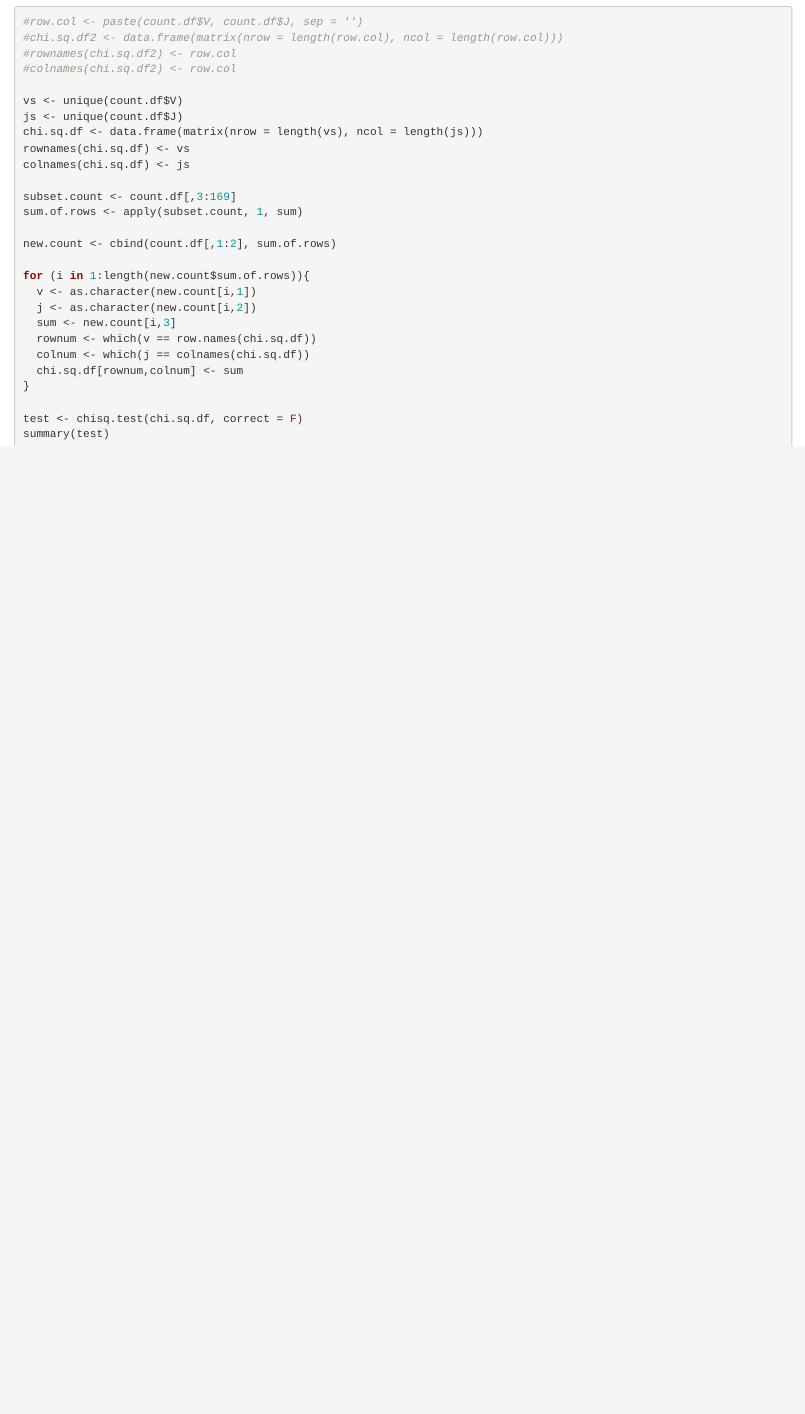
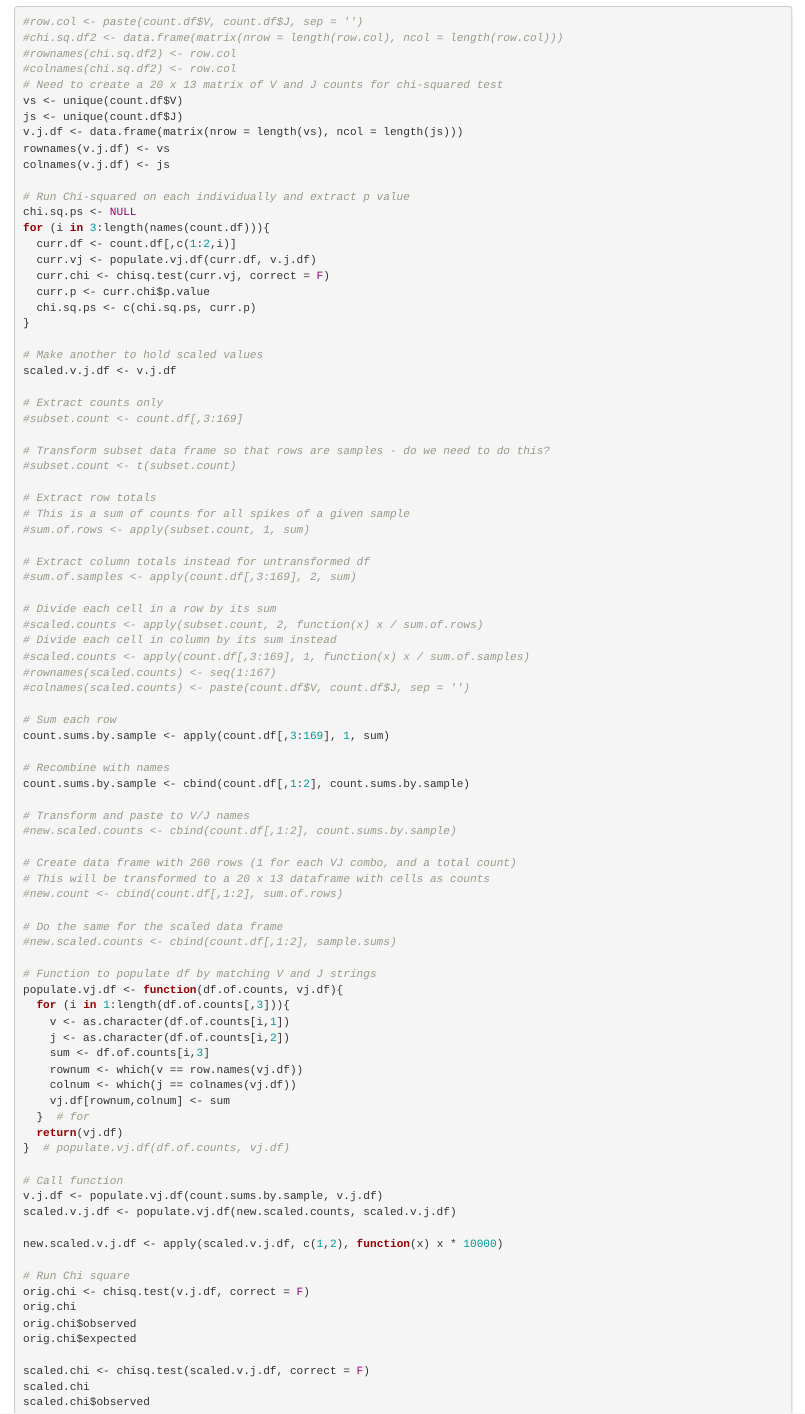
Before and after one commit to ohsu-comp-bio/tcrseq_normalization, an R Markdown document (vj_independence.Rmd): the page in a window 1100 px wide, from 2380 px down. Rendered offline with R 4.5, knitr and Pandoc, with nearby package versions; the code chunks are not run, so their results and figures are left out.

Commit message:
messy update of chi-squared stuff. need to remove extra stuff and add comments, pushing so burcu can work on it

```diff
--- a/vj_independence.Rmd
+++ b/vj_independence.Rmd
@@ -143,11 +143,87 @@ Also going to do a chi squared test. Need to format the data so that we have V's
 #chi.sq.df2 <- data.frame(matrix(nrow = length(row.col), ncol = length(row.col)))
 #rownames(chi.sq.df2) <- row.col
 #colnames(chi.sq.df2) <- row.col
-
+# Need to create a 20 x 13 matrix of V and J counts for chi-squared test
 vs <- unique(count.df$V)
 js <- unique(count.df$J)
-chi.sq.df <- data.frame(matrix(nrow = length(vs), ncol = length(js)))
-rownames(chi.sq.df) <- vs
-colnames(chi.sq.df) <- js
+v.j.df <- data.frame(matrix(nrow = length(vs), ncol = length(js)))
+rownames(v.j.df) <- vs
+colnames(v.j.df) <- js
 
-subset.count <- count.df[,3:169]
+# Run Chi-squared on each individually and extract p value
+chi.sq.ps <- NULL
+for (i in 3:length(names(count.df))){
+  curr.df <- count.df[,c(1:2,i)]
+  curr.vj <- populate.vj.df(curr.df, v.j.df)
+  curr.chi <- chisq.test(curr.vj, correct = F)
+  curr.p <- curr.chi$p.value
+  chi.sq.ps <- c(chi.sq.ps, curr.p)
+}
+
+# Make another to hold scaled values
+scaled.v.j.df <- v.j.df
+
+# Extract counts only
+#subset.count <- count.df[,3:169]
+
+# Transform subset data frame so that rows are samples - do we need to do this?
+#subset.count <- t(subset.count)
+
+# Extract row totals
+# This is a sum of counts for all spikes of a given sample
+#sum.of.rows <- apply(subset.count, 1, sum)
+
+# Extract column totals instead for untransformed df
+#sum.of.samples <- apply(count.df[,3:169], 2, sum)
+
+# Divide each cell in a row by its sum
+#scaled.counts <- apply(subset.count, 2, function(x) x / sum.of.rows)
+# Divide each cell in column by its sum instead
+#scaled.counts <- apply(count.df[,3:169], 1, function(x) x / sum.of.samples)
+#rownames(scaled.counts) <- seq(1:167)
+#colnames(scaled.counts) <- paste(count.df$V, count.df$J, sep = '')
+
+# Sum each row
+count.sums.by.sample <- apply(count.df[,3:169], 1, sum)
+
+# Recombine with names
+count.sums.by.sample <- cbind(count.df[,1:2], count.sums.by.sample)
+
+# Transform and paste to V/J names
+#new.scaled.counts <- cbind(count.df[,1:2], count.sums.by.sample)
+
+# Create data frame with 260 rows (1 for each VJ combo, and a total count)
+# This will be transformed to a 20 x 13 dataframe with cells as counts
+#new.count <- cbind(count.df[,1:2], sum.of.rows)
+
+# Do the same for the scaled data frame
+#new.scaled.counts <- cbind(count.df[,1:2], sample.sums)
+
+# Function to populate df by matching V and J strings
+populate.vj.df <- function(df.of.counts, vj.df){
+  for (i in 1:length(df.of.counts[,3])){
+    v <- as.character(df.of.counts[i,1])
+    j <- as.character(df.of.counts[i,2])
+    sum <- df.of.counts[i,3]
+    rownum <- which(v == row.names(vj.df))
+    colnum <- which(j == colnames(vj.df))
+    vj.df[rownum,colnum] <- sum
+  }  # for
+  return(vj.df)
+}  # populate.vj.df(df.of.counts, vj.df)
+
+# Call function
+v.j.df <- populate.vj.df(count.sums.by.sample, v.j.df)
+scaled.v.j.df <- populate.vj.df(new.scaled.counts, scaled.v.j.df)
+
+new.scaled.v.j.df <- apply(scaled.v.j.df, c(1,2), function(x) x * 10000)
+
+# Run Chi square
+orig.chi <- chisq.test(v.j.df, correct = F)
+orig.chi
+orig.chi$observed
+orig.chi$expected
+
+scaled.chi <- chisq.test(scaled.v.j.df, correct = F)
+scaled.chi
+scaled.chi$observed
@@ -154,15 +255,8 @@ subset.count <- count.df[,3:169]
 sum.of.rows <- apply(subset.count, 1, sum)
 
-new.count <- cbind(count.df[,1:2], sum.of.rows)
+# Take mean of each spike count across the samples
+count.mean <- sum.of.rows / length(names(subset.count))
 
-for (i in 1:length(new.count$sum.of.rows)){
-  v <- as.character(new.count[i,1])
-  j <- as.character(new.count[i,2])
-  sum <- new.count[i,3]
-  rownum <- which(v == row.names(chi.sq.df))
-  colnum <- which(j == colnames(chi.sq.df))
-  chi.sq.df[rownum,colnum] <- sum
-}
+# Create scaling factor by dividing count mean by 1
+scaling.factor <- 1 / count.mean
 
-test <- chisq.test(chi.sq.df, correct = F)
-summary(test)
```
Also changed, not shown: vj_independence.Rmd (31 more changed lines).
